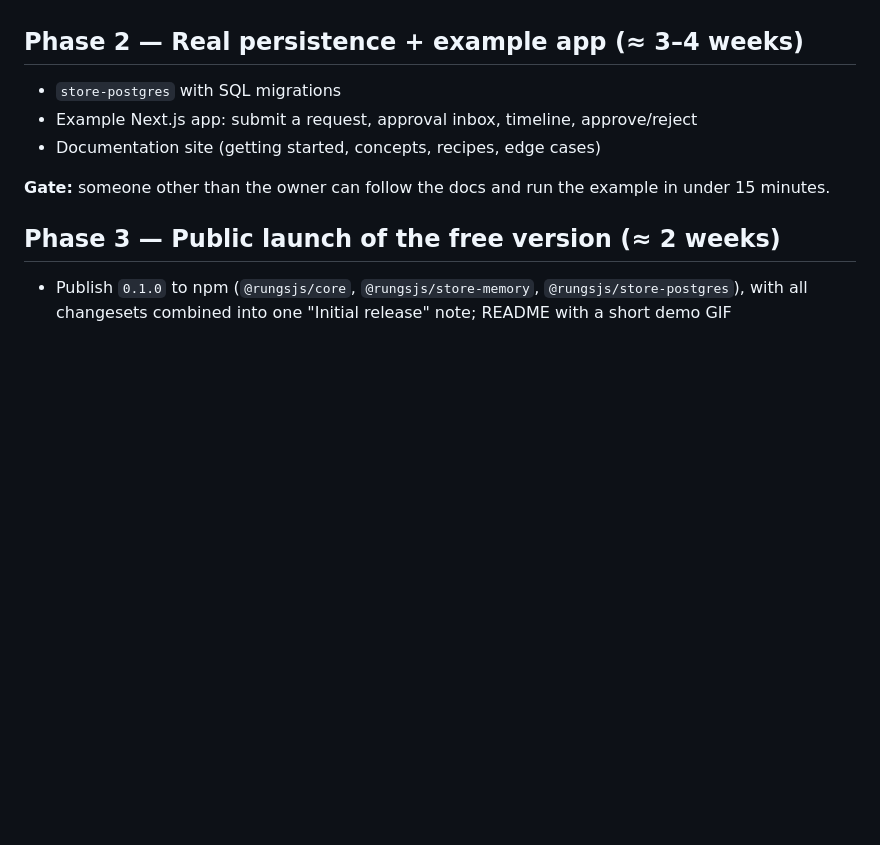
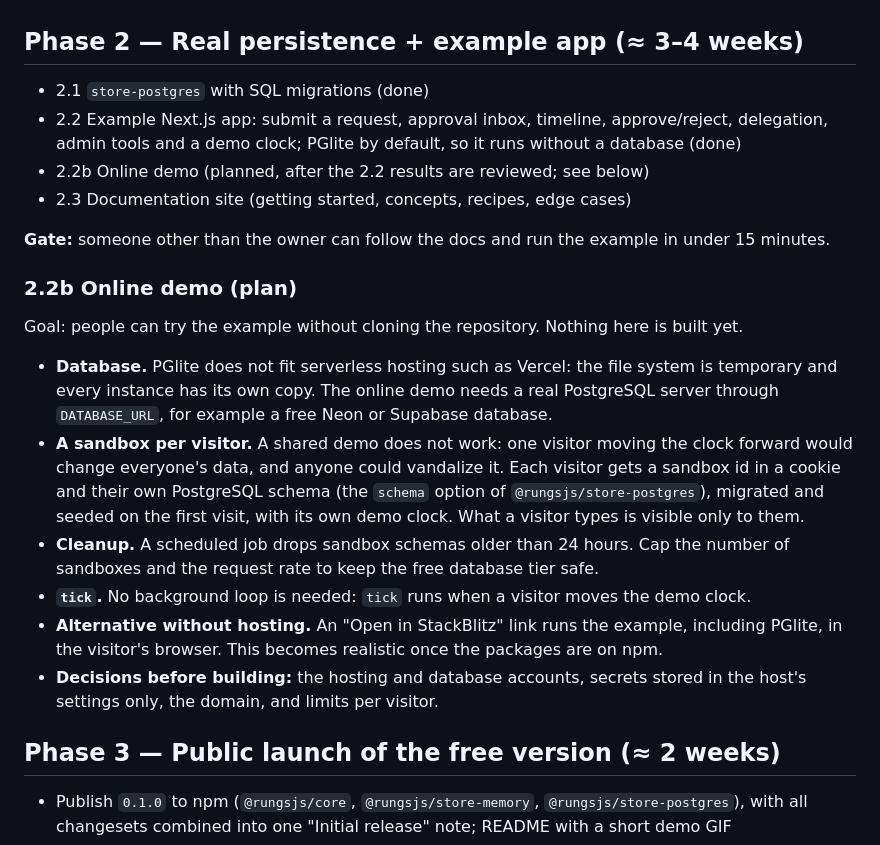
Before and after one commit to Sodastech/rungs, a Markdown page: ROADMAP.md, the part around the change. GitHub-like rendering; blank space fills up the shorter version.

```diff
--- a/ROADMAP.md
+++ b/ROADMAP.md
@@ -34,11 +34,32 @@ rethink before investing in the next phase.
 
 ## Phase 2 — Real persistence + example app (≈ 3–4 weeks)
 
-- `store-postgres` with SQL migrations
-- Example Next.js app: submit a request, approval inbox, timeline, approve/reject
-- Documentation site (getting started, concepts, recipes, edge cases)
+- 2.1 `store-postgres` with SQL migrations (done)
+- 2.2 Example Next.js app: submit a request, approval inbox, timeline, approve/reject, delegation,
+  admin tools and a demo clock; PGlite by default, so it runs without a database (done)
+- 2.2b Online demo (planned, after the 2.2 results are reviewed; see below)
+- 2.3 Documentation site (getting started, concepts, recipes, edge cases)
 
 **Gate:** someone other than the owner can follow the docs and run the example in under 15 minutes.
+
+### 2.2b Online demo (plan)
+
+Goal: people can try the example without cloning the repository. Nothing here is built yet.
+
+- **Database.** PGlite does not fit serverless hosting such as Vercel: the file system is
+  temporary and every instance has its own copy. The online demo needs a real PostgreSQL server
+  through `DATABASE_URL`, for example a free Neon or Supabase database.
+- **A sandbox per visitor.** A shared demo does not work: one visitor moving the clock forward would
+  change everyone's data, and anyone could vandalize it. Each visitor gets a sandbox id in a cookie
+  and their own PostgreSQL schema (the `schema` option of `@rungsjs/store-postgres`), migrated and
+  seeded on the first visit, with its own demo clock. What a visitor types is visible only to them.
+- **Cleanup.** A scheduled job drops sandbox schemas older than 24 hours. Cap the number of
+  sandboxes and the request rate to keep the free database tier safe.
+- **`tick`.** No background loop is needed: `tick` runs when a visitor moves the demo clock.
+- **Alternative without hosting.** An "Open in StackBlitz" link runs the example, including PGlite,
+  in the visitor's browser. This becomes realistic once the packages are on npm.
+- **Decisions before building:** the hosting and database accounts, secrets stored in the host's
+  settings only, the domain, and limits per visitor.
 
 ## Phase 3 — Public launch of the free version (≈ 2 weeks)
 
```
Also changed, not shown: README.md (+13 -0 lines), docs/06-architecture.md (+1 -1 lines), examples/nextjs-expense/README.md (added, +88 -0 lines), assets/screenshots/admin.png (added), assets/screenshots/inbox.png (added), assets/screenshots/request.png (added), 3 other files.
